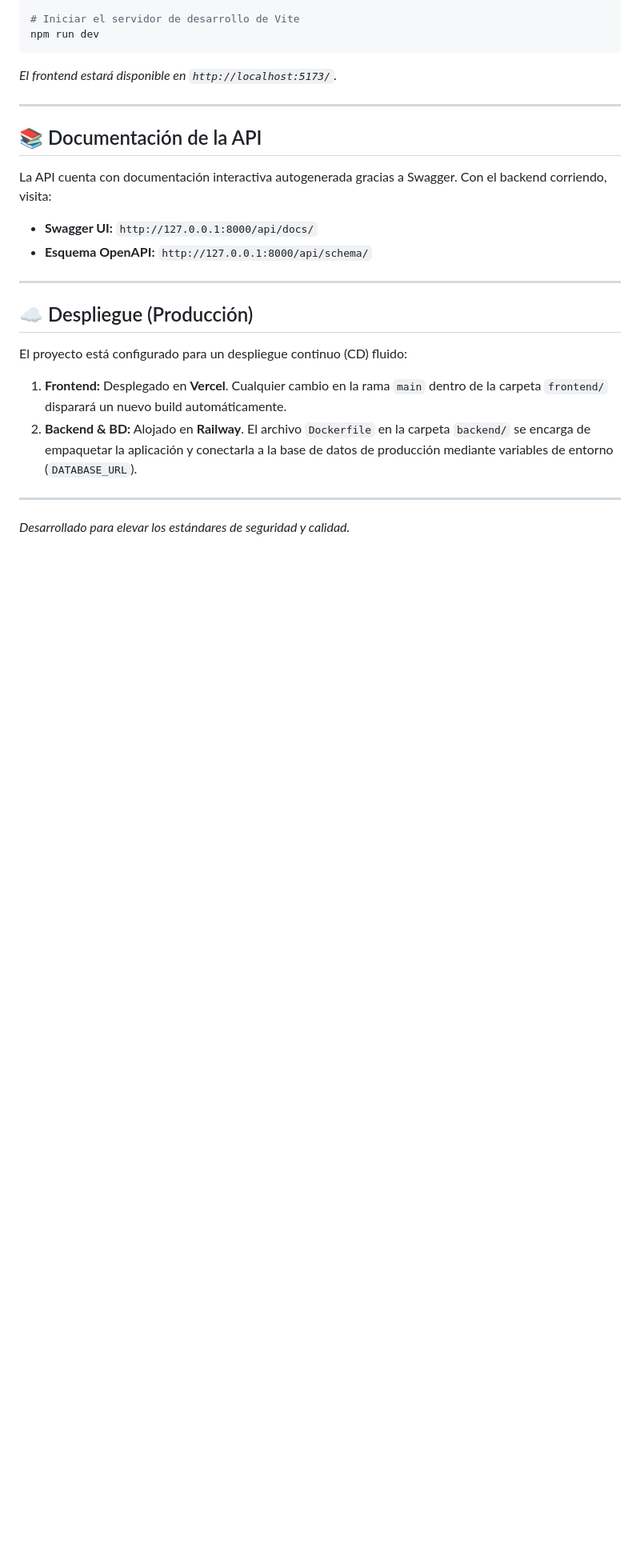
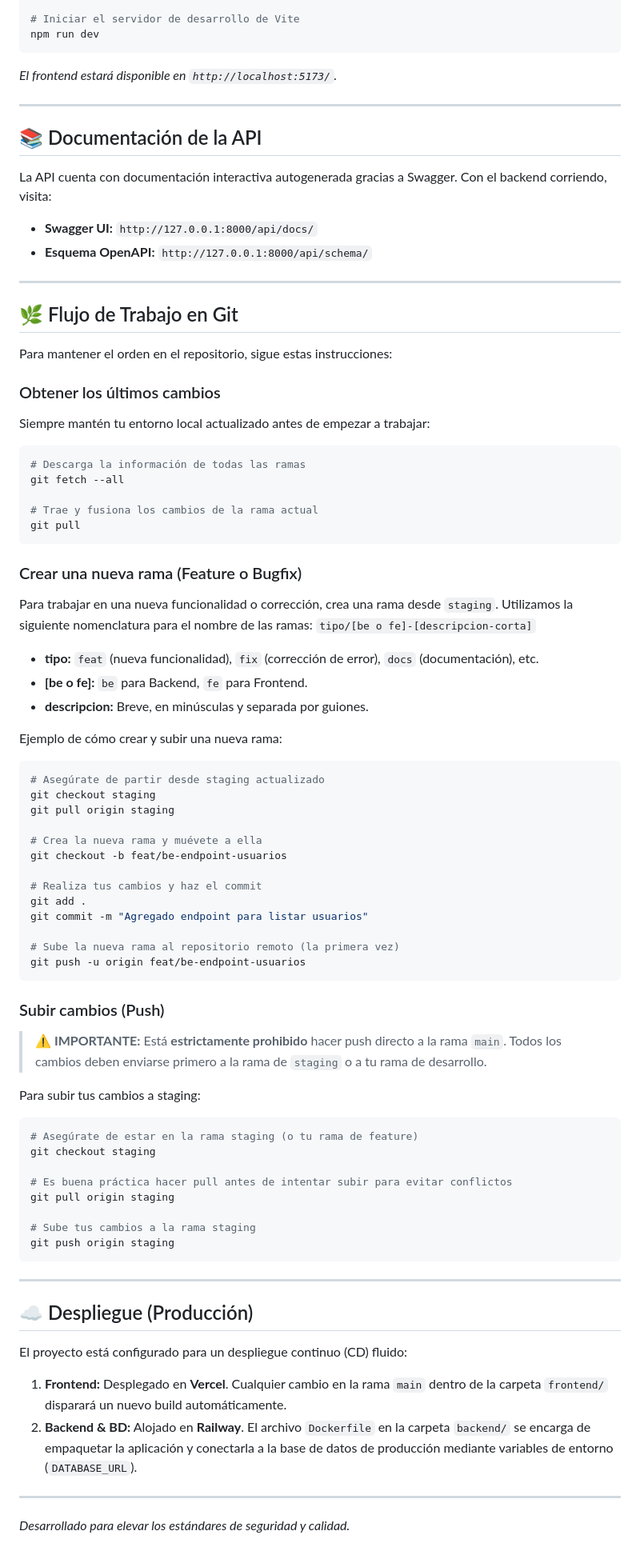
Before and after one commit to LTONA16/ConsultoSec, a Markdown page: README.md, the part around the change. Shown at 80% size. Rendered like a GitHub page; blank space fills up the shorter version.

Commit message:
se actualizó el README para dejar claro el uso de git

````diff
--- a/README.md
+++ b/README.md
@@ -120,6 +120,62 @@ Con el backend corriendo, visita:
 
 ---
 
+## 🌿 Flujo de Trabajo en Git
+
+Para mantener el orden en el repositorio, sigue estas instrucciones:
+
+### Obtener los últimos cambios
+Siempre mantén tu entorno local actualizado antes de empezar a trabajar:
+```bash
+# Descarga la información de todas las ramas
+git fetch --all
+
+# Trae y fusiona los cambios de la rama actual
+git pull
+```
+
+### Crear una nueva rama (Feature o Bugfix)
+Para trabajar en una nueva funcionalidad o corrección, crea una rama desde `staging`. Utilizamos la siguiente nomenclatura para el nombre de las ramas:
+`tipo/[be o fe]-[descripcion-corta]`
+
+* **tipo:** `feat` (nueva funcionalidad), `fix` (corrección de error), `docs` (documentación), etc.
+* **[be o fe]:** `be` para Backend, `fe` para Frontend.
+* **descripcion:** Breve, en minúsculas y separada por guiones.
+
+Ejemplo de cómo crear y subir una nueva rama:
+```bash
+# Asegúrate de partir desde staging actualizado
+git checkout staging
+git pull origin staging
+
+# Crea la nueva rama y muévete a ella
+git checkout -b feat/be-endpoint-usuarios
+
+# Realiza tus cambios y haz el commit
+git add .
+git commit -m "Agregado endpoint para listar usuarios"
+
+# Sube la nueva rama al repositorio remoto (la primera vez)
+git push -u origin feat/be-endpoint-usuarios
+```
+
+### Subir cambios (Push)
+> **⚠️ IMPORTANTE:** Está **estrictamente prohibido** hacer push directo a la rama `main`. Todos los cambios deben enviarse primero a la rama de `staging` o a tu rama de desarrollo.
+
+Para subir tus cambios a staging:
+```bash
+# Asegúrate de estar en la rama staging (o tu rama de feature)
+git checkout staging
+
+# Es buena práctica hacer pull antes de intentar subir para evitar conflictos
+git pull origin staging
+
+# Sube tus cambios a la rama staging
+git push origin staging
+```
+
+---
+
 ## ☁️ Despliegue (Producción)
 
 El proyecto está configurado para un despliegue continuo (CD) fluido:
````
